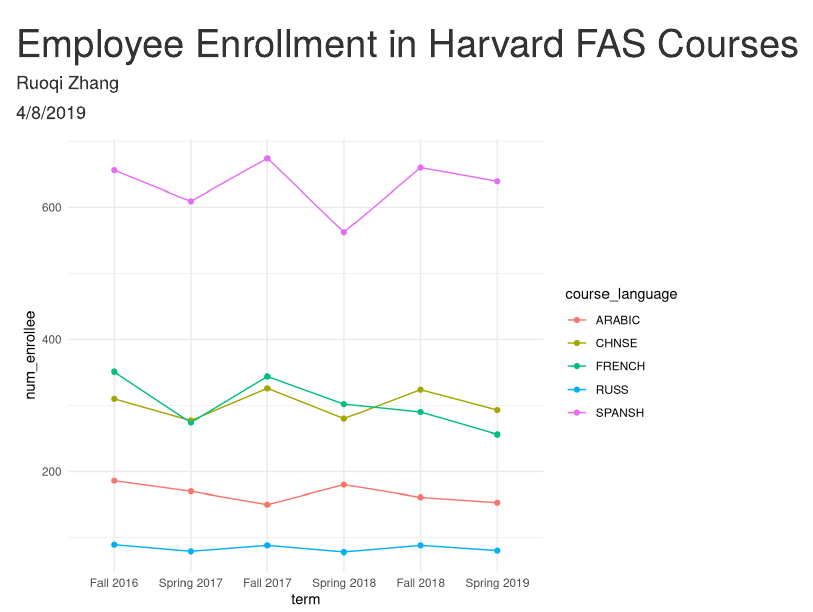
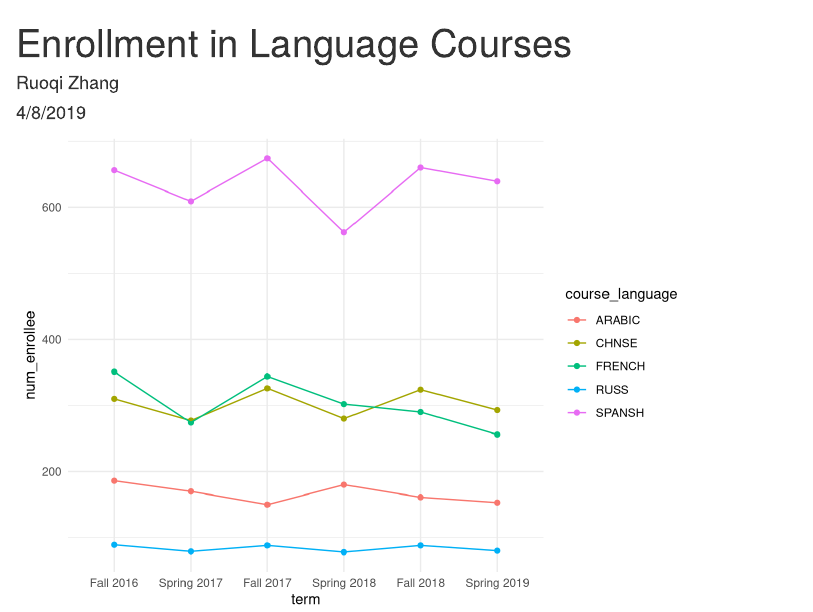
Before and after one commit to rqzhang150/class_2019-02-26, an R Markdown document (language_enrollment.Rmd): the page in a window 1100 px wide, from its top. Rendered offline with R 4.5, knitr and Pandoc, with nearby package versions; column names are cleaned by a stand-in for the janitor package.

Commit message:
Changed to nested function Revise filename

````diff
--- a/employee_enrollment.Rmd
+++ b/language_enrollment.Rmd
@@ -1,5 +1,5 @@
 ---
-title: "Employee Enrollment in Harvard FAS Courses"
+title: "Enrollment in Language Courses"
 author: "Ruoqi Zhang"
 date: "4/8/2019"
 output: html_document
@@ -18,27 +18,6 @@
 
 ```{r data_fetch, results='hide'}
 
-# Filters Courses That Have Employees
-#
-# A function to process dataframes from different semesters. It cleans variable
-# names, and filters out the courses that have employee enrollments. It also
-# filters out rows that are not courses.
-#
-# @param enrollment_df A dplyr tibble.
-# @return A cleaned dplyr tibble with courses that have employee enrollment.
-
-filter_languages <- function(enrollment_df) {
-  enrollment_df %>%
-    clean_names() %>%
-
-    # In this case, variable employee is the number of employees enrolled in the
-    # course. We are only interested in courses that have employee enrollment,
-    # that is, that have non-zero employee value.
-
-    filter(!is.na(course_title),
-           str_detect(course_title, "ARABIC") | str_detect(course_title, "CHNSE") | str_detect(course_title, "SPANSH") | str_detect(course_title, "RUSS") | str_detect(course_title, "FRENCH"))
-}
-
 # Fetches Enrollment Data and Transform Into Tibble
 #
 # This function takes in two strings and creates tibble objects accordingly. It
````
Also changed, not shown: language_enrollment.html, language_enrollment.Rmd (23 more changed lines).
